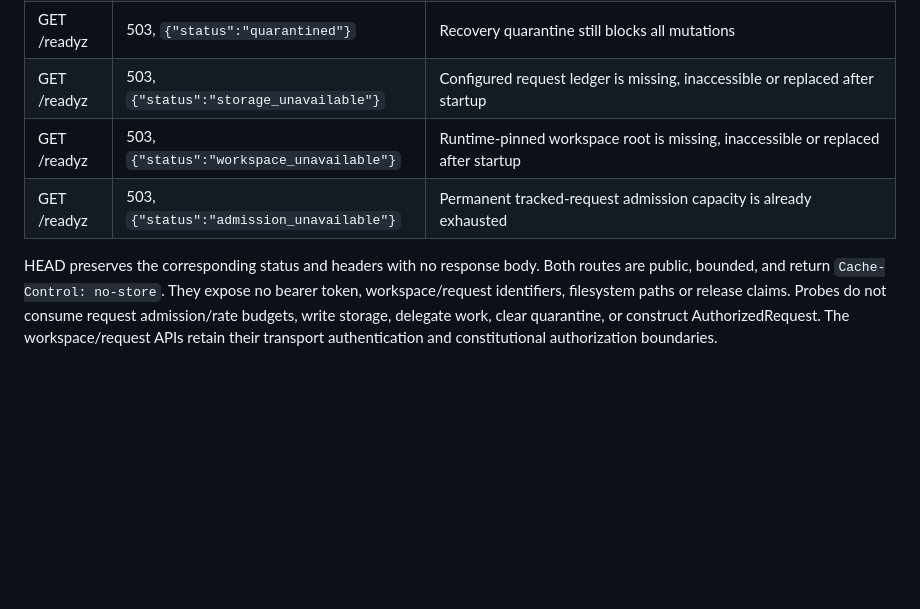
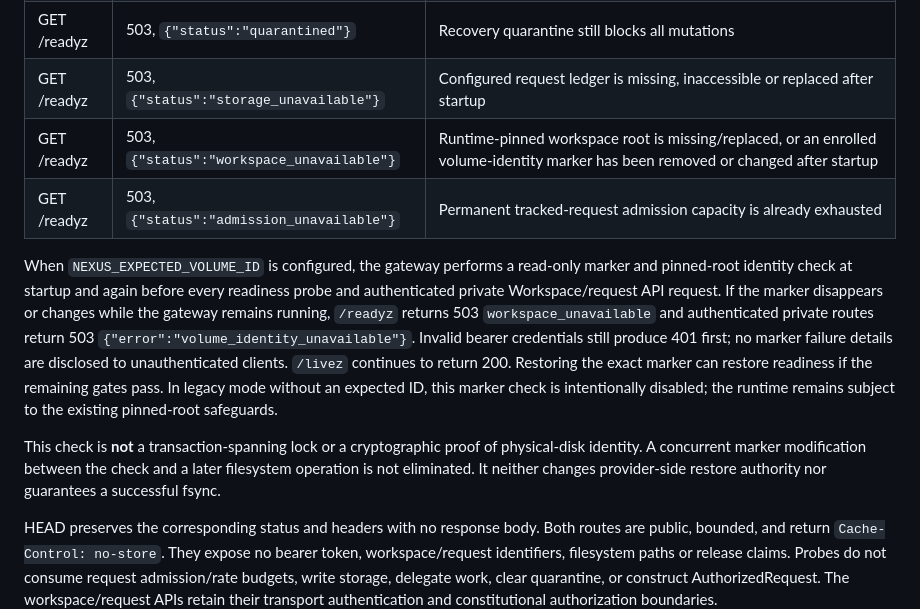
Before and after one commit to maghsoodsaadatmerikation-sudo/nexus, a Markdown page: docs/gateway-health.md, the part around the change. Rendered like a GitHub page; blank space fills up the shorter version.

Commit message:
Specify live opt-in volume identity outage readiness and API 503 behavior

```diff
--- a/docs/gateway-health.md
+++ b/docs/gateway-health.md
@@ -8,8 +8,25 @@ Status: DEVELOPMENT / UNSEALED
 | GET /readyz | 200, `{"status":"ready"}` | No recovery quarantine; configured request ledger and runtime-pinned workspace root pass the read-only identity probes; permanent admission capacity remains |
 | GET /readyz | 503, `{"status":"quarantined"}` | Recovery quarantine still blocks all mutations |
 | GET /readyz | 503, `{"status":"storage_unavailable"}` | Configured request ledger is missing, inaccessible or replaced after startup |
-| GET /readyz | 503, `{"status":"workspace_unavailable"}` | Runtime-pinned workspace root is missing, inaccessible or replaced after startup |
+| GET /readyz | 503, `{"status":"workspace_unavailable"}` | Runtime-pinned workspace root is missing/replaced, or an enrolled volume-identity marker has been removed or changed after startup |
 | GET /readyz | 503, `{"status":"admission_unavailable"}` | Permanent tracked-request admission capacity is already exhausted |
+
+When `NEXUS_EXPECTED_VOLUME_ID` is configured, the gateway performs a
+read-only marker and pinned-root identity check at startup and again before
+every readiness probe and authenticated private Workspace/request API request.
+If the marker disappears or changes while the gateway remains running,
+`/readyz` returns 503 `workspace_unavailable` and authenticated private
+routes return 503 `{"error":"volume_identity_unavailable"}`. Invalid bearer
+credentials still produce 401 first; no marker failure details are disclosed
+to unauthenticated clients. `/livez` continues to return 200. Restoring
+the exact marker can restore readiness if the remaining gates pass. In
+legacy mode without an expected ID, this marker check is intentionally
+disabled; the runtime remains subject to the existing pinned-root safeguards.
+
+This check is **not** a transaction-spanning lock or a cryptographic proof
+of physical-disk identity. A concurrent marker modification between the
+check and a later filesystem operation is not eliminated. It neither
+changes provider-side restore authority nor guarantees a successful fsync.
 
 HEAD preserves the corresponding status and headers with no response body.
 Both routes are public, bounded, and return `Cache-Control: no-store`. They expose
```
